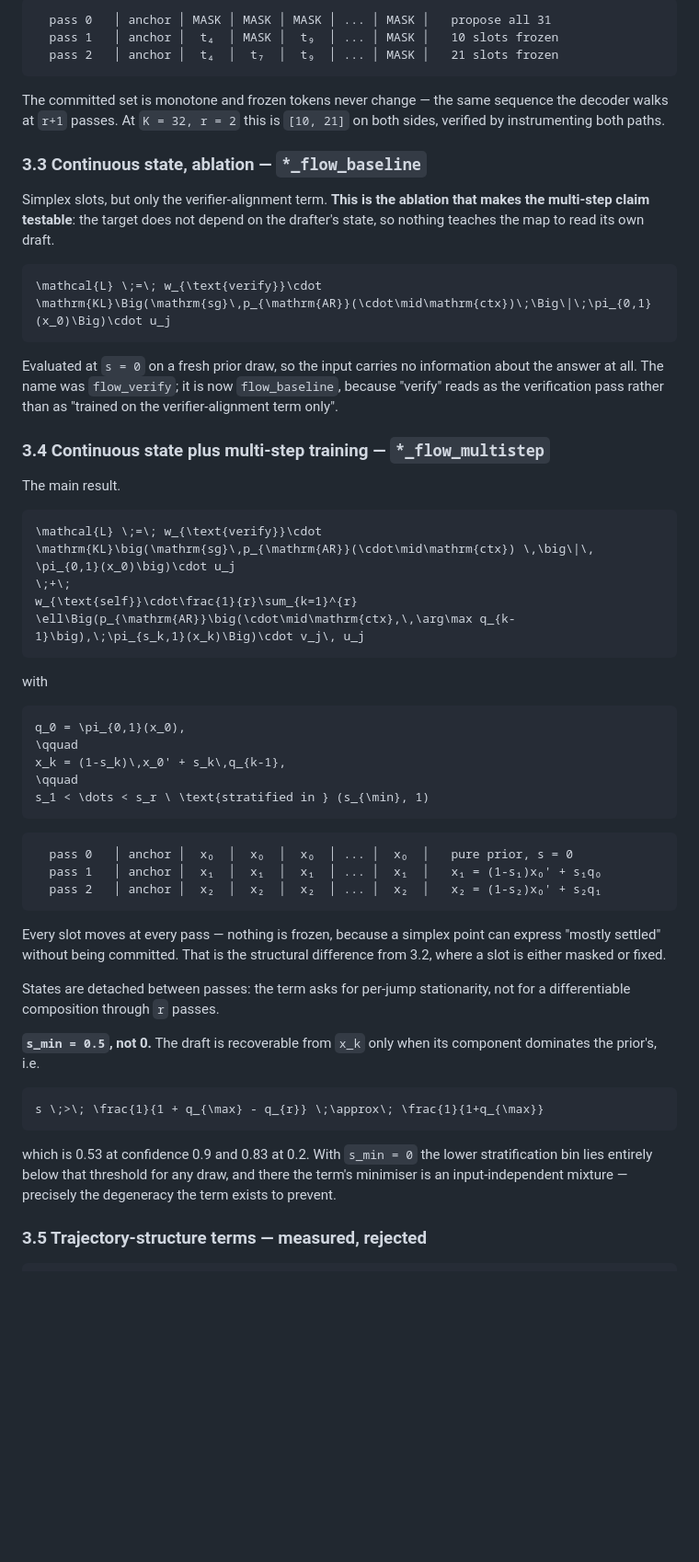
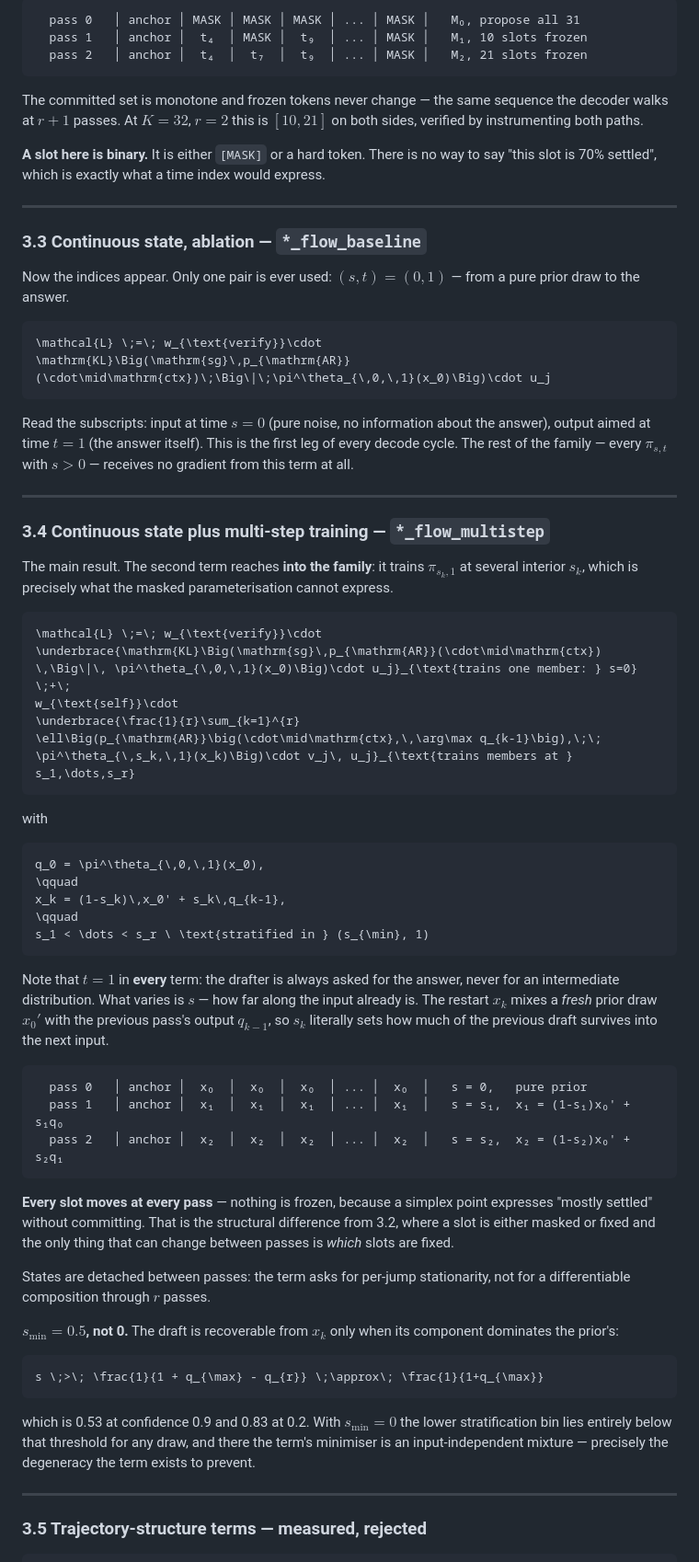
Before and after one commit to adelardw/FlowDraft, a Markdown page: EXPERIMENTS.md, the part around one of its changes. Shown at 92% size. Drawn GitHub-style; blank space fills up the shorter version.

````diff
--- a/EXPERIMENTS.md
+++ b/EXPERIMENTS.md
@@ -176,77 +211,96 @@ re-masks the rest:
 ```
 
 ```
-  pass 0   │ anchor │ MASK │ MASK │ MASK │ ... │ MASK │   propose all 31
-  pass 1   │ anchor │  t₄  │ MASK │  t₉  │ ... │ MASK │   10 slots frozen
-  pass 2   │ anchor │  t₄  │  t₇  │  t₉  │ ... │ MASK │   21 slots frozen
+  pass 0   │ anchor │ MASK │ MASK │ MASK │ ... │ MASK │   M₀, propose all 31
+  pass 1   │ anchor │  t₄  │ MASK │  t₉  │ ... │ MASK │   M₁, 10 slots frozen
+  pass 2   │ anchor │  t₄  │  t₇  │  t₉  │ ... │ MASK │   M₂, 21 slots frozen
 ```
 
 The committed set is monotone and frozen tokens never change — the same
-sequence the decoder walks at `r+1` passes. At `K = 32, r = 2` this is
-`[10, 21]` on both sides, verified by instrumenting both paths.
+sequence the decoder walks at $r+1$ passes. At $K = 32$, $r = 2$ this is
+$[10, 21]$ on both sides, verified by instrumenting both paths.
+
+**A slot here is binary.** It is either `[MASK]` or a hard token. There is no
+way to say "this slot is 70% settled", which is exactly what a time index would
+express.
+
+---
 
 ### 3.3 Continuous state, ablation — `*_flow_baseline`
 
-Simplex slots, but only the verifier-alignment term. **This is the ablation
-that makes the multi-step claim testable**: the target does not depend on the
-drafter's state, so nothing teaches the map to read its own draft.
+Now the indices appear. Only one pair is ever used: $(s,t) = (0,1)$ — from a
+pure prior draw to the answer.
 
 ```math
 \mathcal{L} \;=\; w_{\text{verify}}\cdot
-\mathrm{KL}\Big(\mathrm{sg}\,p_{\mathrm{AR}}(\cdot\mid\mathrm{ctx})\;\Big\|\;\pi_{0,1}(x_0)\Big)\cdot u_j
+\mathrm{KL}\Big(\mathrm{sg}\,p_{\mathrm{AR}}(\cdot\mid\mathrm{ctx})\;\Big\|\;\pi^\theta_{\,0,\,1}(x_0)\Big)\cdot u_j
 ```
 
-Evaluated at `s = 0` on a fresh prior draw, so the input carries no information
-about the answer at all. The name was `flow_verify`; it is now `flow_baseline`,
-because "verify" reads as the verification pass rather than as "trained on the
-verifier-alignment term only".
+Read the subscripts: input at time $s = 0$ (pure noise, no information about the
+answer), output aimed at time $t = 1$ (the answer itself). This is the first leg
+of every decode cycle. The rest of the family — every $\pi_{s,t}$ with $s > 0$ —
+receives no gradient from this term at all.
+
+---
 
 ### 3.4 Continuous state plus multi-step training — `*_flow_multistep`
 
-The main result.
+The main result. The second term reaches **into the family**: it trains
+$\pi_{s_k,1}$ at several interior $s_k$, which is precisely what the masked
+parameterisation cannot express.
 
 ```math
 \mathcal{L} \;=\; w_{\text{verify}}\cdot
-\mathrm{KL}\big(\mathrm{sg}\,p_{\mathrm{AR}}(\cdot\mid\mathrm{ctx}) \,\big\|\, \pi_{0,1}(x_0)\big)\cdot u_j
+\underbrace{\mathrm{KL}\Big(\mathrm{sg}\,p_{\mathrm{AR}}(\cdot\mid\mathrm{ctx}) \,\Big\|\, \pi^\theta_{\,0,\,1}(x_0)\Big)\cdot u_j}_{\text{trains one member: } s=0}
 \;+\;
-w_{\text{self}}\cdot\frac{1}{r}\sum_{k=1}^{r}
-\ell\Big(p_{\mathrm{AR}}\big(\cdot\mid\mathrm{ctx},\,\arg\max q_{k-1}\big),\;\pi_{s_k,1}(x_k)\Big)\cdot v_j\, u_j
+w_{\text{self}}\cdot
+\underbrace{\frac{1}{r}\sum_{k=1}^{r}
+\ell\Big(p_{\mathrm{AR}}\big(\cdot\mid\mathrm{ctx},\,\arg\max q_{k-1}\big),\;\; \pi^\theta_{\,s_k,\,1}(x_k)\Big)\cdot v_j\, u_j}_{\text{trains members at } s_1,\dots,s_r}
 ```
 
 with
 
 ```math
-q_0 = \pi_{0,1}(x_0),
+q_0 = \pi^\theta_{\,0,\,1}(x_0),
 \qquad
 x_k = (1-s_k)\,x_0' + s_k\,q_{k-1},
 \qquad
 s_1 < \dots < s_r \ \text{stratified in } (s_{\min}, 1)
 ```
 
+Note that $t = 1$ in **every** term: the drafter is always asked for the answer,
+never for an intermediate distribution. What varies is $s$ — how far along the
+input already is. The restart $x_k$ mixes a *fresh* prior draw $x_0'$ with the
+previous pass's output $q_{k-1}$, so $s_k$ literally sets how much of the
+previous draft survives into the next input.
+
 ```
-  pass 0   │ anchor │  x₀  │  x₀  │  x₀  │ ... │  x₀  │   pure prior, s = 0
-  pass 1   │ anchor │  x₁  │  x₁  │  x₁  │ ... │  x₁  │   x₁ = (1-s₁)x₀' + s₁q₀
-  pass 2   │ anchor │  x₂  │  x₂  │  x₂  │ ... │  x₂  │   x₂ = (1-s₂)x₀' + s₂q₁
+  pass 0   │ anchor │  x₀  │  x₀  │  x₀  │ ... │  x₀  │   s = 0,   pure prior
+  pass 1   │ anchor │  x₁  │  x₁  │  x₁  │ ... │  x₁  │   s = s₁,  x₁ = (1-s₁)x₀' + s₁q₀
+  pass 2   │ anchor │  x₂  │  x₂  │  x₂  │ ... │  x₂  │   s = s₂,  x₂ = (1-s₂)x₀' + s₂q₁
 ```
 
-Every slot moves at every pass — nothing is frozen, because a simplex point can
-express "mostly settled" without being committed. That is the structural
-difference from 3.2, where a slot is either masked or fixed.
+**Every slot moves at every pass** — nothing is frozen, because a simplex point
+expresses "mostly settled" without committing. That is the structural difference
+from 3.2, where a slot is either masked or fixed and the only thing that can
+change between passes is *which* slots are fixed.
 
 States are detached between passes: the term asks for per-jump stationarity,
-not for a differentiable composition through `r` passes.
+not for a differentiable composition through $r$ passes.
 
-**`s_min = 0.5`, not 0.** The draft is recoverable from `x_k` only when its
-component dominates the prior's, i.e.
+**$s_{\min} = 0.5$, not 0.** The draft is recoverable from $x_k$ only when its
+component dominates the prior's:
 
 ```math
 s \;>\; \frac{1}{1 + q_{\max} - q_{r}} \;\approx\; \frac{1}{1+q_{\max}}
 ```
 
-which is 0.53 at confidence 0.9 and 0.83 at 0.2. With `s_min = 0` the lower
+which is 0.53 at confidence 0.9 and 0.83 at 0.2. With $s_{\min} = 0$ the lower
 stratification bin lies entirely below that threshold for any draw, and there
 the term's minimiser is an input-independent mixture — precisely the degeneracy
 the term exists to prevent.
+
+---
 
 ### 3.5 Trajectory-structure terms — measured, rejected
 
````
Also changed, not shown: other parts of EXPERIMENTS.md (+54 -19 lines).
